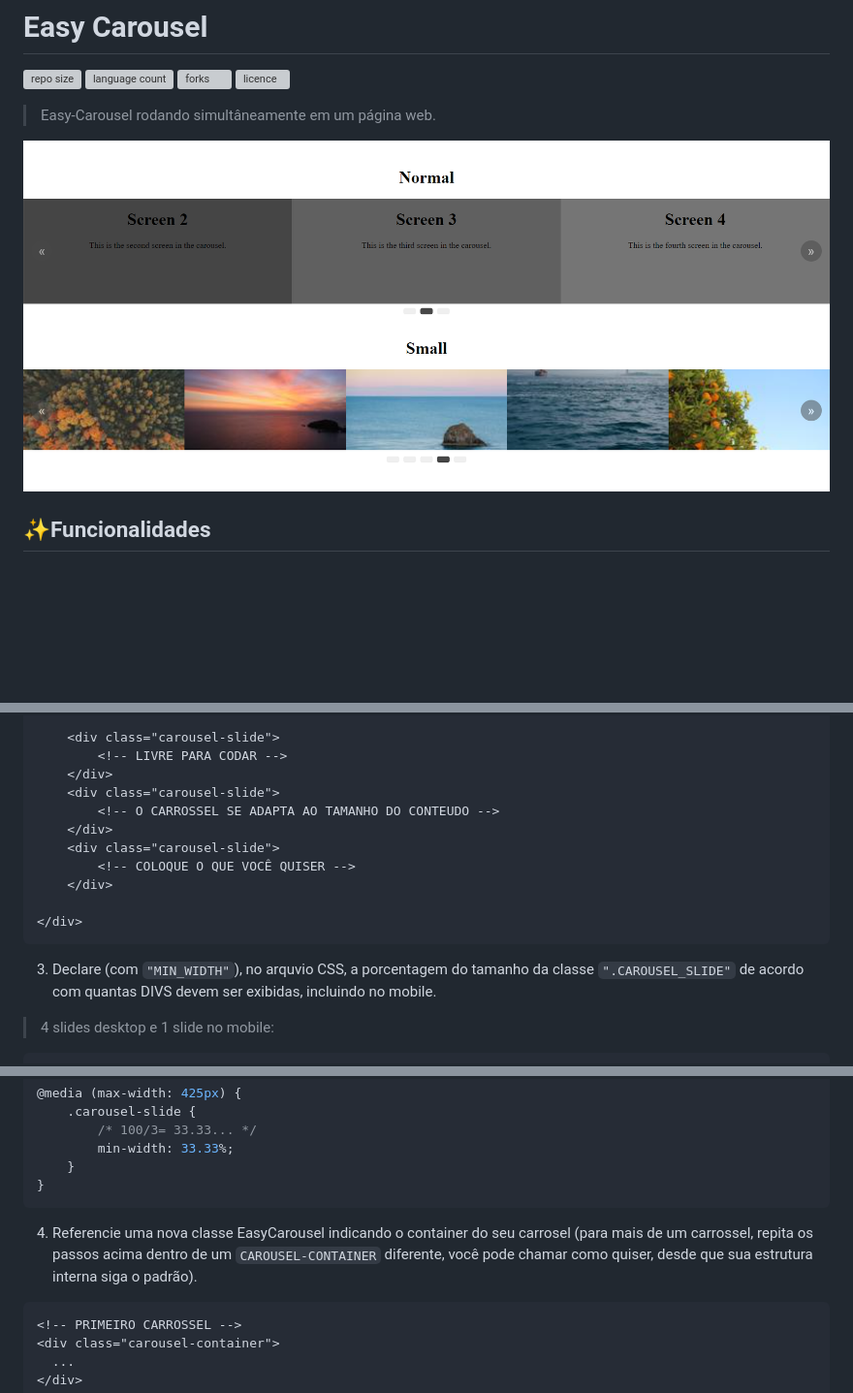
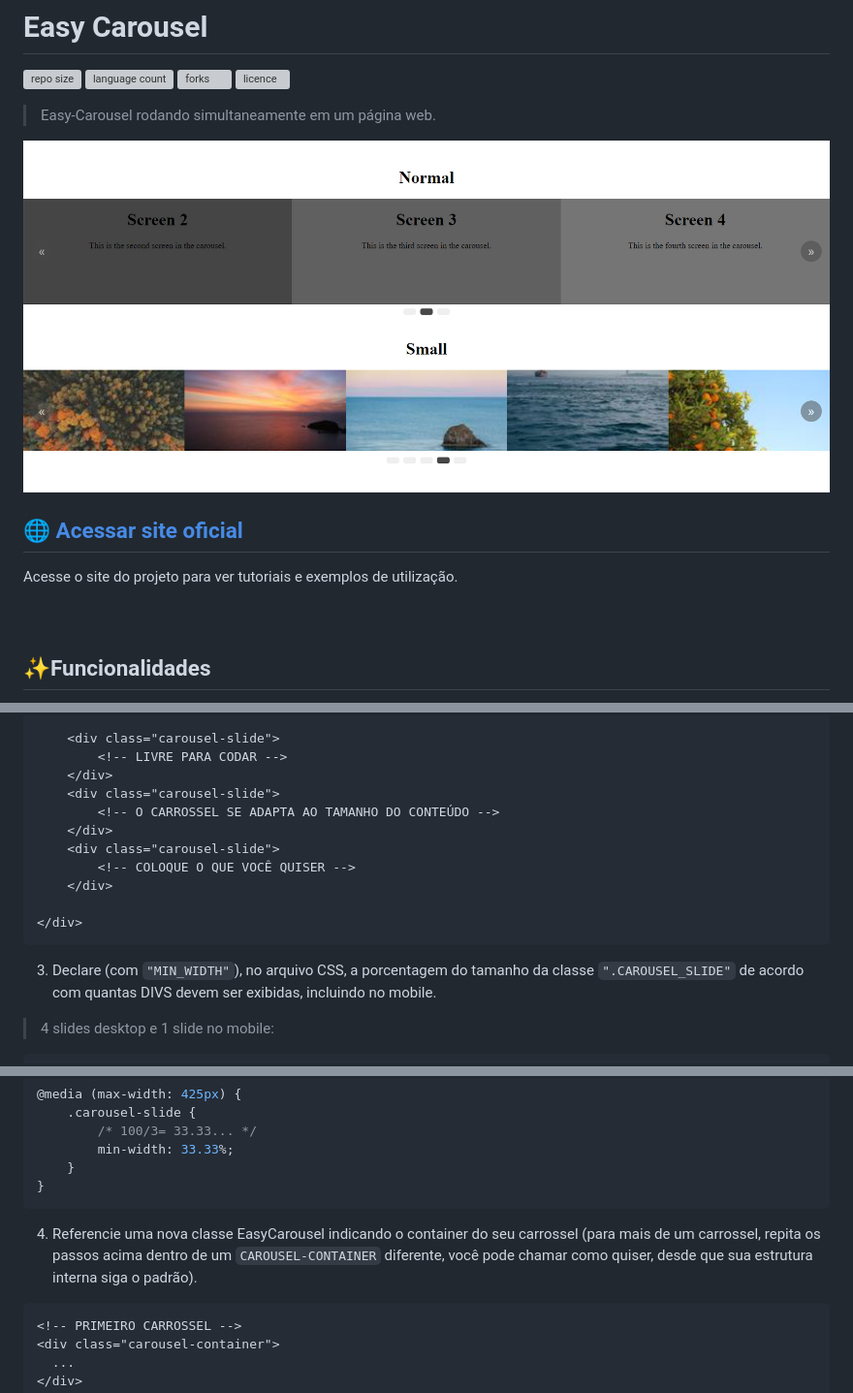
Before and after one commit to YaGRRusso/easy-carousel, a Markdown page: README.md, 3 parts joined by grey strips. Shown at 97% size. Rendered like a GitHub page; blank space fills up the shorter version; grey boxes are pictures that could not be loaded.

````diff
--- a/README.md
+++ b/README.md
@@ -4,9 +4,13 @@
 ![forks](https://img.shields.io/github/forks/YaGRRusso/easy-carousel?style=for-the-badge)
 ![licence](https://img.shields.io/github/license/YaGRRusso/easy-carousel?style=for-the-badge)
 
-> Easy-Carousel rodando simultâneamente em um página web.
+> Easy-Carousel rodando simultaneamente em um página web.
 
-<img src="carousel.png" alt="exemplo imagem">
+<img src="assets/carousel.png" alt="exemplo imagem">
+
+## [🌐 Acessar site oficial](https://yagrrusso.github.io/easy-carousel/)
+Acesse o site do projeto para ver tutoriais e exemplos de utilização.
+<br><br><br>
 
 ## ✨Funcionalidades
 Carrossel simples, funcional e editável, sem que você precise perder horas estudando como funciona tudo, ou mexendo nos códigos.
@@ -45,7 +49,7 @@ Para configurar a ferramenta, siga estas etapas (Utilize o arquivo HTML como bas
         <!-- LIVRE PARA CODAR -->
     </div>
     <div class="carousel-slide">
-        <!-- O CARROSSEL SE ADAPTA AO TAMANHO DO CONTEUDO -->
+        <!-- O CARROSSEL SE ADAPTA AO TAMANHO DO CONTEÚDO -->
     </div>
     <div class="carousel-slide">
         <!-- COLOQUE O QUE VOCÊ QUISER -->
@@ -54,7 +58,7 @@ Para configurar a ferramenta, siga estas etapas (Utilize o arquivo HTML como bas
 </div>
 ```
 
-3. Declare (com `"MIN_WIDTH"`), no arquvio CSS, a porcentagem do tamanho da classe `".CAROUSEL_SLIDE"` de acordo com quantas DIVS devem ser exibidas, incluindo no mobile.
+3. Declare (com `"MIN_WIDTH"`), no arquivo CSS, a porcentagem do tamanho da classe `".CAROUSEL_SLIDE"` de acordo com quantas DIVS devem ser exibidas, incluindo no mobile.
 
 > 4 slides desktop e 1 slide no mobile:
 ```css
@@ -86,7 +90,7 @@ Para configurar a ferramenta, siga estas etapas (Utilize o arquivo HTML como bas
 }
 ```
 
-4. Referencie uma nova classe EasyCarousel indicando o container do seu carrosel (para mais de um carrossel, repita os passos acima dentro de um `CAROUSEL-CONTAINER` diferente, você pode chamar como quiser, desde que sua estrutura interna siga o padrão).
+4. Referencie uma nova classe EasyCarousel indicando o container do seu carrossel (para mais de um carrossel, repita os passos acima dentro de um `CAROUSEL-CONTAINER` diferente, você pode chamar como quiser, desde que sua estrutura interna siga o padrão).
 ```html
 <!-- PRIMEIRO CARROSSEL -->
 <div class="carousel-container">
````
Also changed, not shown: other parts of README.md (+3 -2 lines), assets/carousel.png (renamed from carousel.png), 16 other files.
